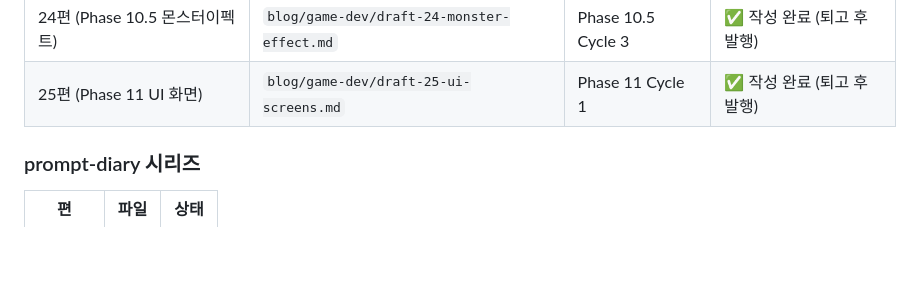
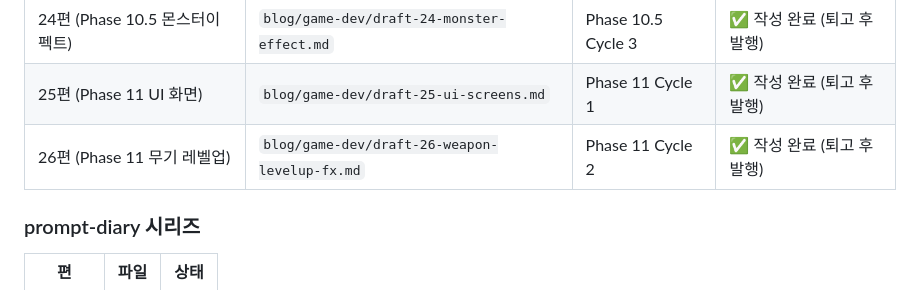
Before and after one commit to hojunjeon/JY_Survival, a Markdown page: docs/phase-status.md, the part around the change. GitHub-like rendering; blank space fills up the shorter version.

Commit message:
blog: Phase 11 Cycle 2 블로그 초안 (26편 무기 레벨업 이펙트)

```diff
--- a/docs/phase-status.md
+++ b/docs/phase-status.md
@@ -77,6 +77,7 @@ Phase 10 완료 / Phase 10.5 완료 / Phase 11 대기
 | 23편 (Phase 10.5 무기이펙트) | `blog/game-dev/draft-23-weapon-effect.md` | Phase 10.5 Cycle 2 | ✅ 작성 완료 (퇴고 후 발행) |
 | 24편 (Phase 10.5 몬스터이펙트) | `blog/game-dev/draft-24-monster-effect.md` | Phase 10.5 Cycle 3 | ✅ 작성 완료 (퇴고 후 발행) |
 | 25편 (Phase 11 UI 화면) | `blog/game-dev/draft-25-ui-screens.md` | Phase 11 Cycle 1 | ✅ 작성 완료 (퇴고 후 발행) |
+| 26편 (Phase 11 무기 레벨업) | `blog/game-dev/draft-26-weapon-levelup-fx.md` | Phase 11 Cycle 2 | ✅ 작성 완료 (퇴고 후 발행) |
 
 ### prompt-diary 시리즈
 
```
Also changed, not shown: blog/game-dev/draft-26-weapon-levelup-fx.md (added, +289 -0 lines).
